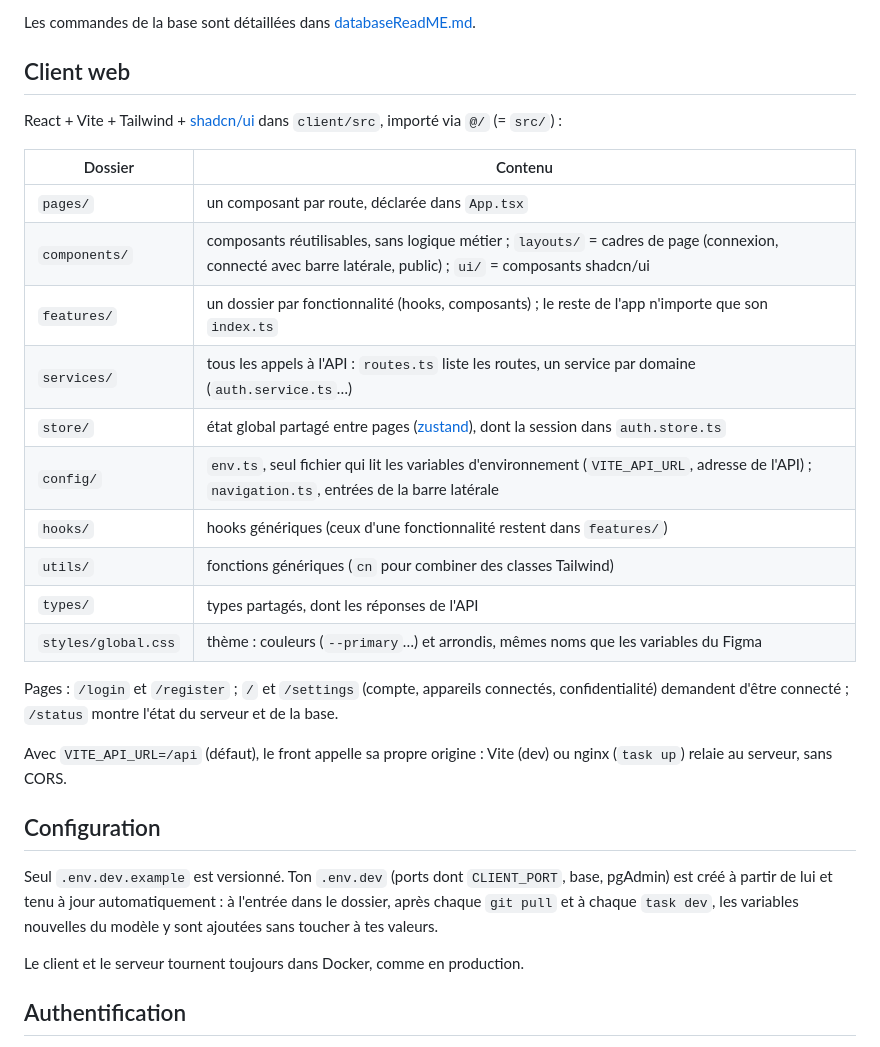
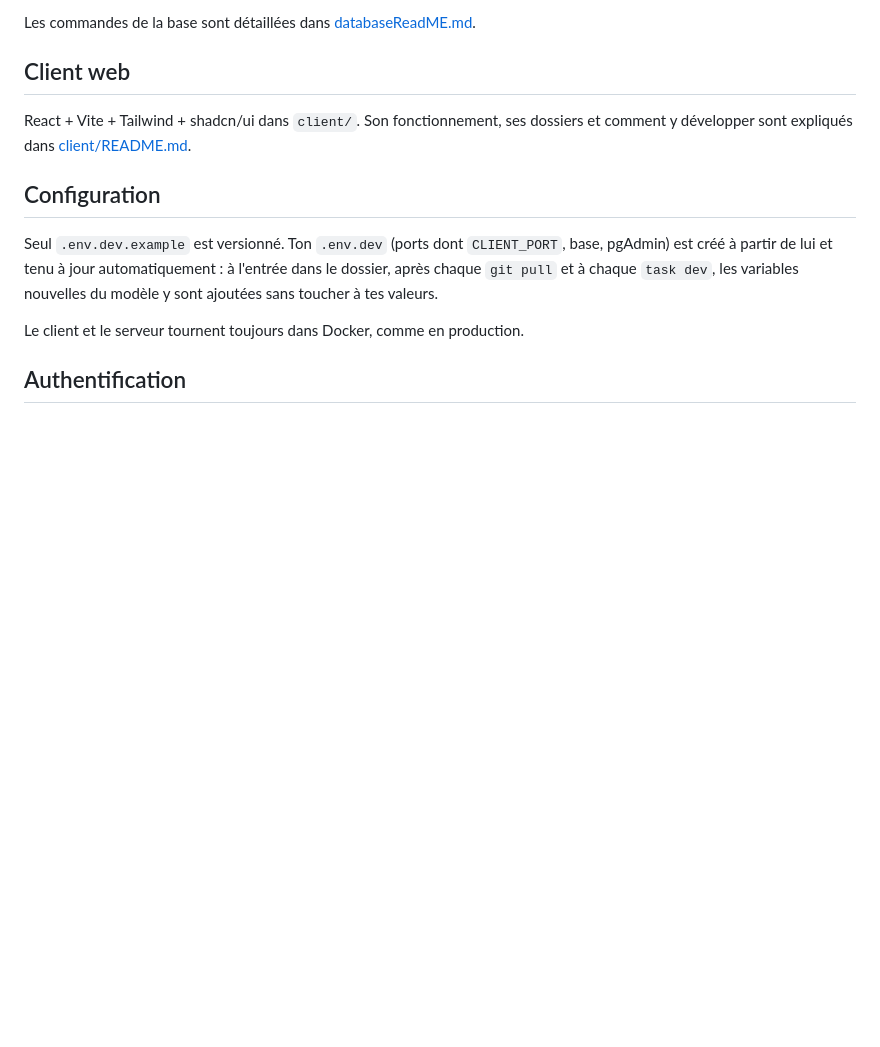
Before and after one commit to JUC0AG0G0/dos-d-ane, a Markdown page: README.md, the part around the change. Drawn GitHub-style; blank space fills up the shorter version.

```diff
--- a/README.md
+++ b/README.md
@@ -90,24 +90,7 @@ Les commandes de la base sont détaillées dans [databaseReadME.md](databaseRead
 
 ## Client web
 
-React + Vite + Tailwind + [shadcn/ui](https://ui.shadcn.com) dans `client/src`, importé via `@/` (= `src/`) :
-
-| Dossier | Contenu |
-| --- | --- |
-| `pages/` | un composant par route, déclarée dans `App.tsx` |
-| `components/` | composants réutilisables, sans logique métier ; `layouts/` = cadres de page (connexion, connecté avec barre latérale, public) ; `ui/` = composants shadcn/ui |
-| `features/` | un dossier par fonctionnalité (hooks, composants) ; le reste de l'app n'importe que son `index.ts` |
-| `services/` | tous les appels à l'API : `routes.ts` liste les routes, un service par domaine (`auth.service.ts`…) |
-| `store/` | état global partagé entre pages ([zustand](https://zustand.docs.pmnd.rs)), dont la session dans `auth.store.ts` |
-| `config/` | `env.ts`, seul fichier qui lit les variables d'environnement (`VITE_API_URL`, adresse de l'API) ; `navigation.ts`, entrées de la barre latérale |
-| `hooks/` | hooks génériques (ceux d'une fonctionnalité restent dans `features/`) |
-| `utils/` | fonctions génériques (`cn` pour combiner des classes Tailwind) |
-| `types/` | types partagés, dont les réponses de l'API |
-| `styles/global.css` | thème : couleurs (`--primary`…) et arrondis, mêmes noms que les variables du Figma |
-
-Pages : `/login` et `/register` ; `/` et `/settings` (compte, appareils connectés, confidentialité) demandent d'être connecté ; `/status` montre l'état du serveur et de la base.
-
-Avec `VITE_API_URL=/api` (défaut), le front appelle sa propre origine : Vite (dev) ou nginx (`task up`) relaie au serveur, sans CORS.
+React + Vite + Tailwind + shadcn/ui dans `client/`. Son fonctionnement, ses dossiers et comment y développer sont expliqués dans [client/README.md](client/README.md).
 
 ## Configuration
 
```
Also changed, not shown: client/README.md (added, +193 -0 lines).
